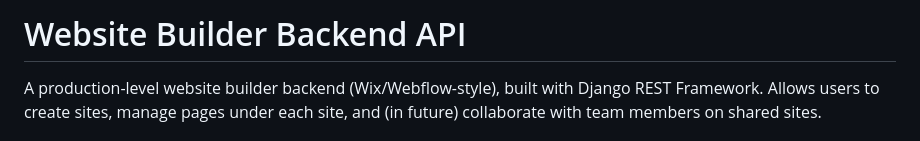
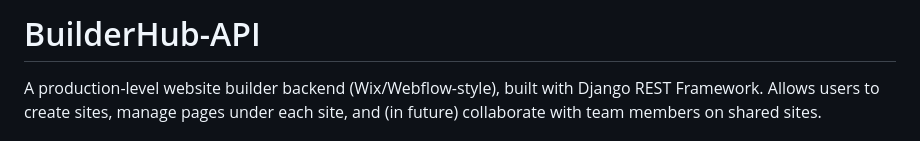
Before and after one commit to Shahriar-Hasan123/BuilderHub-API, a Markdown page: README.md, the part around the change. GitHub-like rendering.

```diff
--- a/README.md
+++ b/README.md
@@ -1,4 +1,4 @@
-# Website Builder Backend API
+# BuilderHub-API
 
 A production-level website builder backend (Wix/Webflow-style), built with Django REST Framework. Allows users to create sites, manage pages under each site, and (in future) collaborate with team members on shared sites.
 
```
